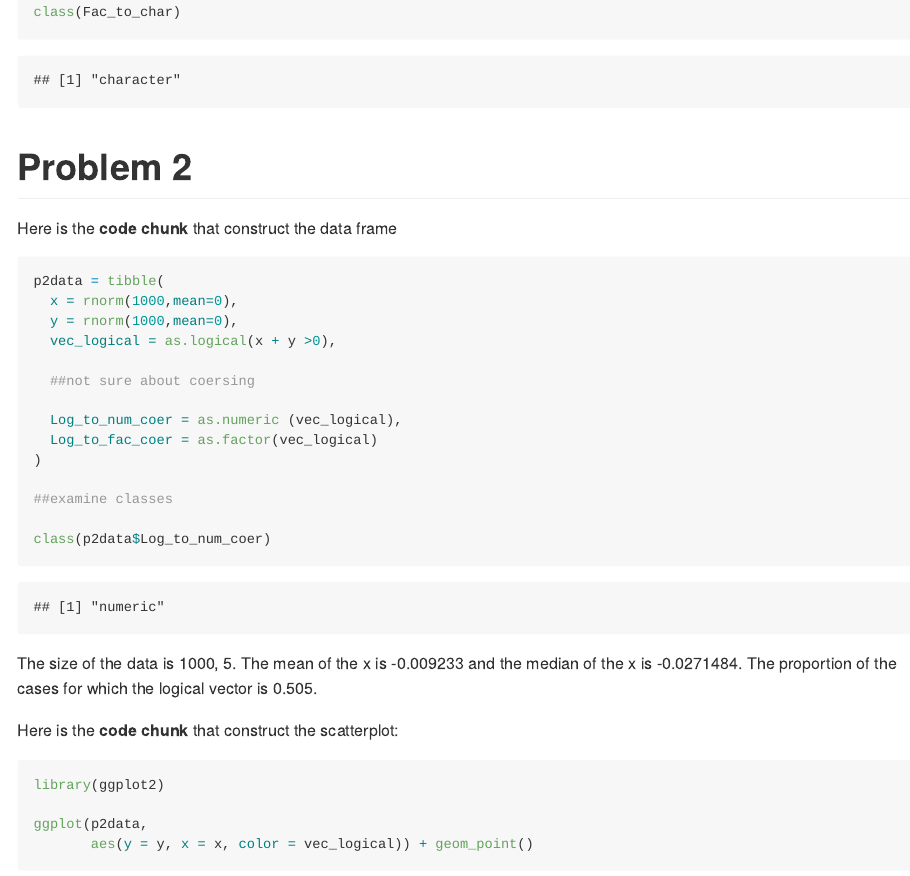
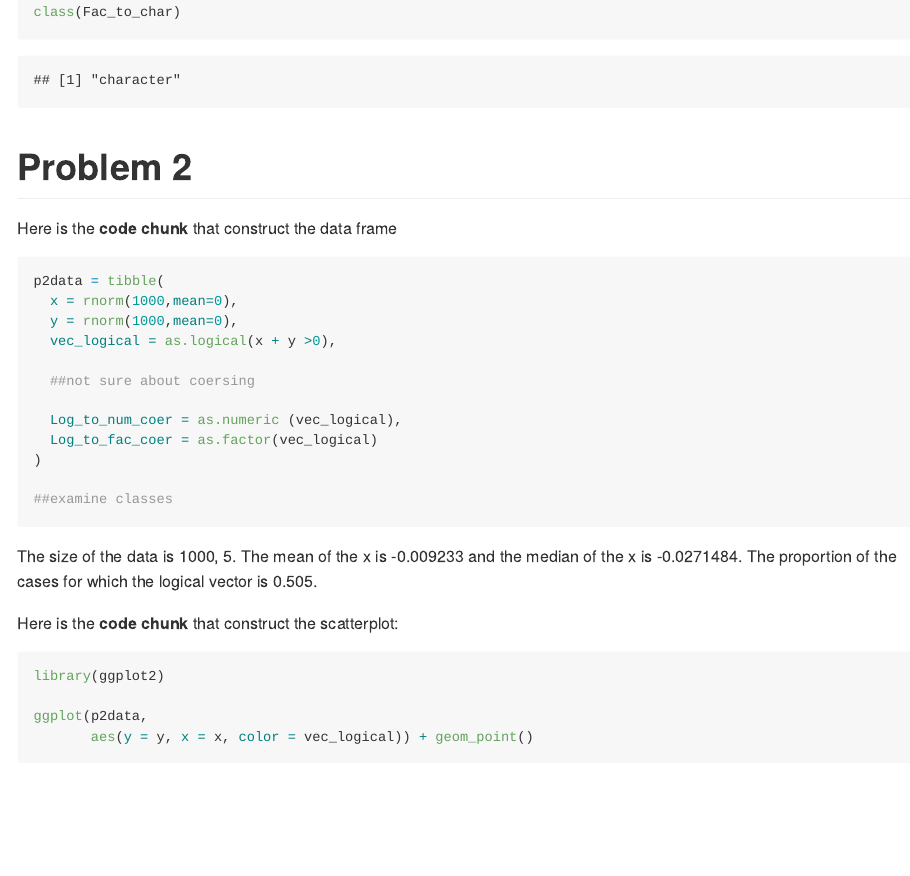
Before and after one commit to cocococozou/p8105_hw1_xz2809, an R Markdown document (p8105_hw1_xz2809.Rmd): the page in a window 1100 px wide, from 1860 px down. Rendered offline with R 4.5, knitr and Pandoc, with nearby package versions; code that draws random numbers runs with fixed seeds of ours.

Commit message:
delete one

````diff
--- a/p8105_hw1_xz2809.Rmd
+++ b/p8105_hw1_xz2809.Rmd
@@ -93,7 +93,6 @@ p2data = tibble(
 
 ##examine classes
 
-class(p2data$Log_to_num_coer)
 
 ```
 
````
